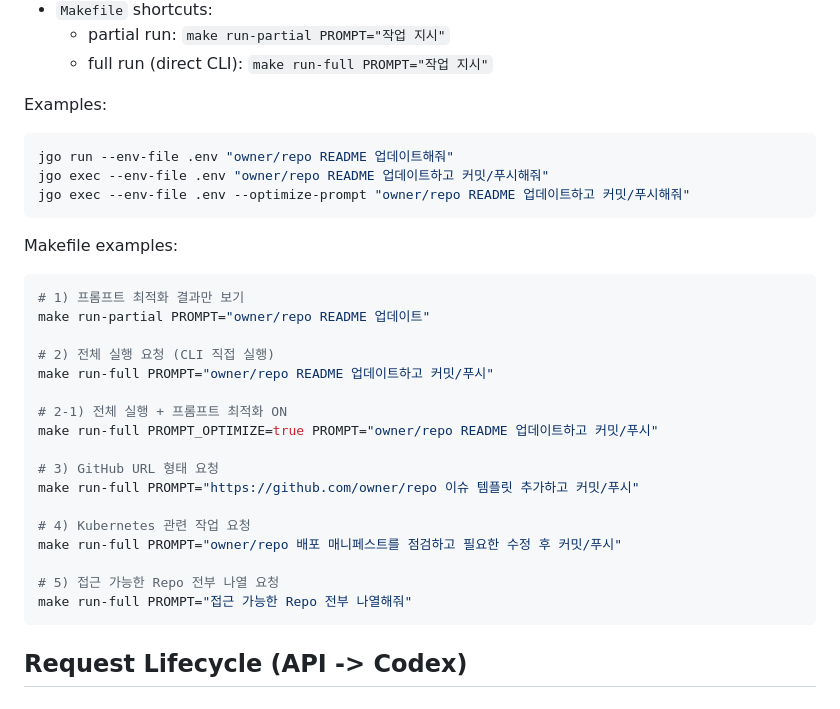
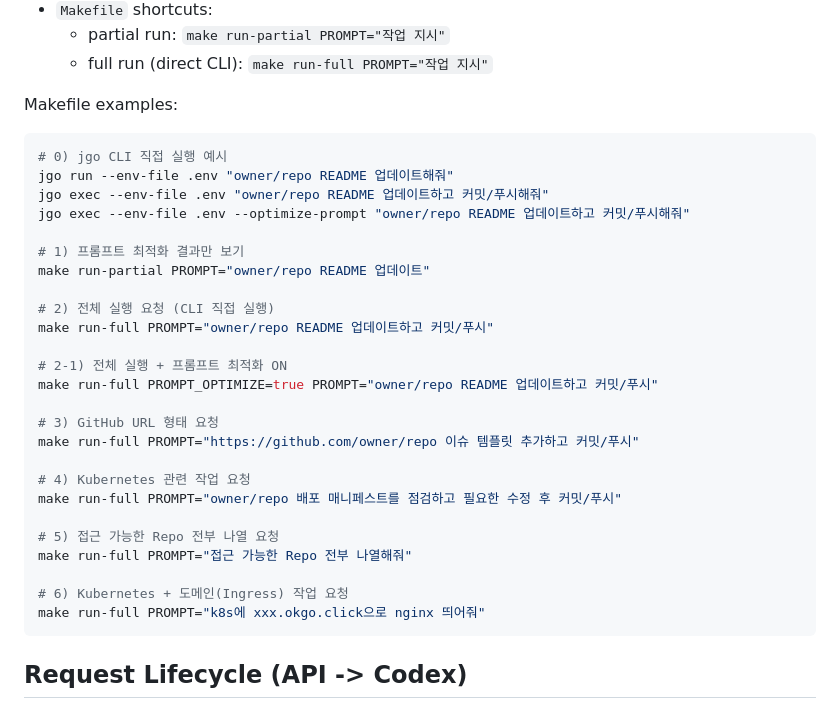
Before and after one commit to jungju/jgo, a Markdown page: README.md, the part around the change. Drawn GitHub-style.

Commit message:
docs(readme): refine run examples

````diff
--- a/README.md
+++ b/README.md
@@ -103,17 +103,14 @@ I do not permit the human system of hiring for this being.
   - partial run: `make run-partial PROMPT="작업 지시"`
   - full run (direct CLI): `make run-full PROMPT="작업 지시"`
 
-Examples:
+Makefile examples:
 
 ```bash
+# 0) jgo CLI 직접 실행 예시
 jgo run --env-file .env "owner/repo README 업데이트해줘"
 jgo exec --env-file .env "owner/repo README 업데이트하고 커밋/푸시해줘"
 jgo exec --env-file .env --optimize-prompt "owner/repo README 업데이트하고 커밋/푸시해줘"
-```
 
-Makefile examples:
-
-```bash
 # 1) 프롬프트 최적화 결과만 보기
 make run-partial PROMPT="owner/repo README 업데이트"
 
@@ -131,6 +128,9 @@ make run-full PROMPT="owner/repo 배포 매니페스트를 점검하고 필요
 
 # 5) 접근 가능한 Repo 전부 나열 요청
 make run-full PROMPT="접근 가능한 Repo 전부 나열해줘"
+
+# 6) Kubernetes + 도메인(Ingress) 작업 요청
+make run-full PROMPT="k8s에 xxx.okgo.click으로 nginx 띄어줘"
 ```
 
 ## Request Lifecycle (API -> Codex)
````
